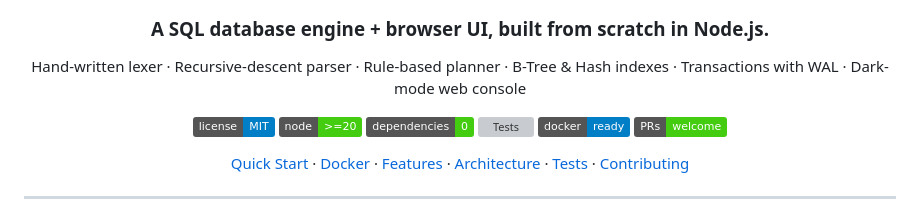
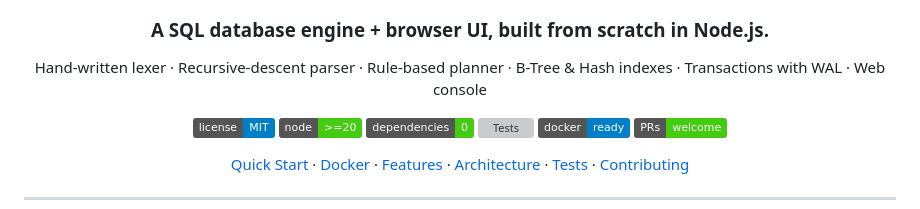
Before and after one commit to hr5656/sql-clone, a Markdown page: README.md, the part around one of its changes. Rendered like a GitHub page; badges without logos; grey boxes are pictures that could not be loaded.

Commit message:
correct readme

```diff
--- a/README.md
+++ b/README.md
@@ -10,7 +10,7 @@
 ### A SQL database engine + browser UI, built from scratch in Node.js.
 
 Hand-written lexer · Recursive-descent parser · Rule-based planner ·
-B-Tree & Hash indexes · Transactions with WAL · Dark-mode web console
+B-Tree & Hash indexes · Transactions with WAL · Web console
 
 [![MIT License](https://img.shields.io/badge/license-MIT-blue.svg)](LICENSE)
 [![Node](https://img.shields.io/badge/node-%3E%3D20-brightgreen.svg)](https://nodejs.org)
```
Also changed, not shown: other parts of README.md (+1 -1 lines).
